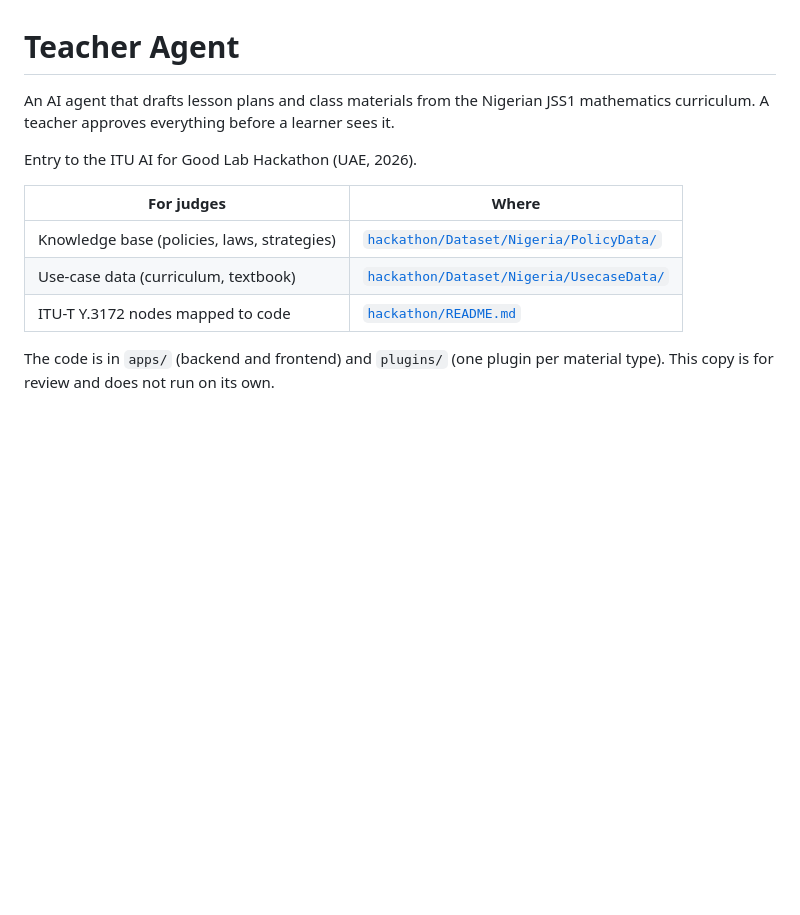
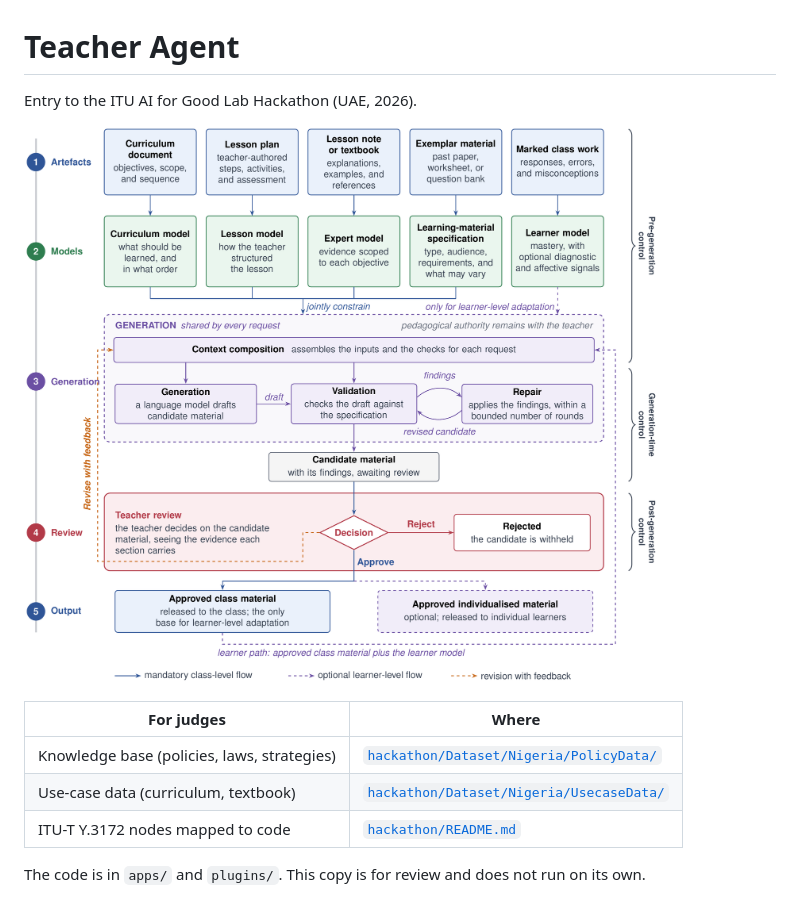
Before and after one commit to tosinamuda/teacher-agent-itu-hackathon, a Markdown page: README.md, the part around the change. GitHub-like rendering; pictures changed too: hackathon/architecture.png (added); blank space fills up the shorter version.

Commit message:
README: architecture figure in place of the description

```diff
--- a/README.md
+++ b/README.md
@@ -1,8 +1,8 @@
 # Teacher Agent
 
-An AI agent that drafts lesson plans and class materials from the Nigerian JSS1 mathematics curriculum. A teacher approves everything before a learner sees it.
+Entry to the ITU AI for Good Lab Hackathon (UAE, 2026).
 
-Entry to the ITU AI for Good Lab Hackathon (UAE, 2026).
+![Teacher Agent architecture](hackathon/architecture.png)
 
 | For judges | Where |
 |---|---|
@@ -10,4 +10,4 @@ Entry to the ITU AI for Good Lab Hackathon (UAE, 2026).
 | Use-case data (curriculum, textbook) | [`hackathon/Dataset/Nigeria/UsecaseData/`](hackathon/Dataset/Nigeria/UsecaseData/) |
 | ITU-T Y.3172 nodes mapped to code | [`hackathon/README.md`](hackathon/README.md) |
 
-The code is in `apps/` (backend and frontend) and `plugins/` (one plugin per material type). This copy is for review and does not run on its own.
+The code is in `apps/` and `plugins/`. This copy is for review and does not run on its own.
```
Also changed, not shown: 1 other file.
